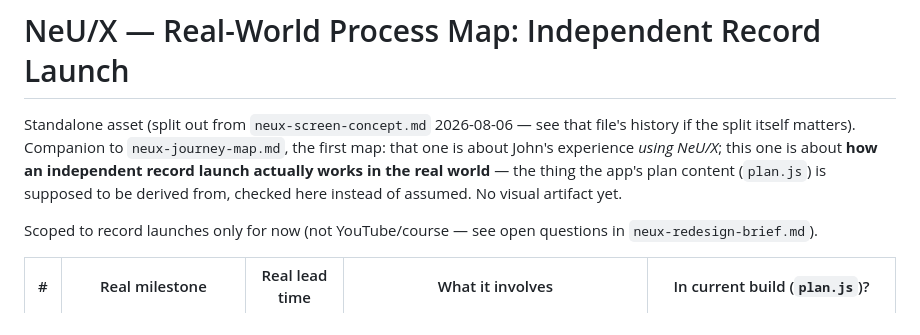
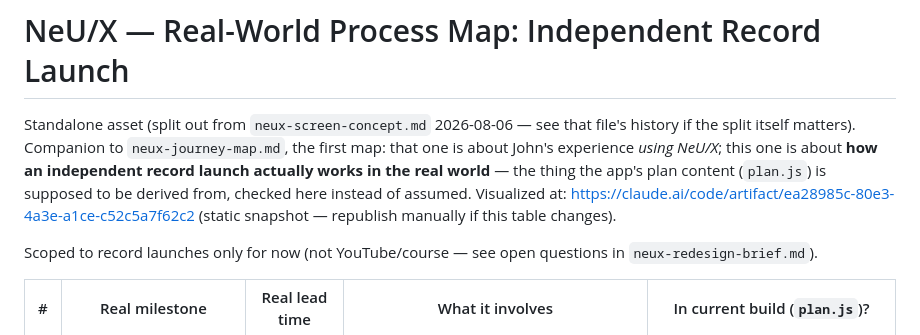
Before and after one commit to keiperk/keiperk.github.io, a Markdown page: neux-record-launch-map.md, the part around the change. GitHub-like rendering.

Commit message:
Link visual artifact for record-launch map
Co-Authored-By: Claude Sonnet 5 <noreply@anthropic.com>

```diff
--- a/neux-record-launch-map.md
+++ b/neux-record-launch-map.md
@@ -5,8 +5,9 @@ that file's history if the split itself matters). Companion to
 `neux-journey-map.md`, the first map: that one is about John's experience
 *using NeU/X*; this one is about **how an independent record launch actually
 works in the real world** — the thing the app's plan content (`plan.js`) is
-supposed to be derived from, checked here instead of assumed. No visual
-artifact yet.
+supposed to be derived from, checked here instead of assumed. Visualized at:
+https://claude.ai/code/artifact/ea28985c-80e3-4a3e-a1ce-c52c5a7f62c2 (static
+snapshot — republish manually if this table changes).
 
 Scoped to record launches only for now (not YouTube/course — see open
 questions in `neux-redesign-brief.md`).
```
